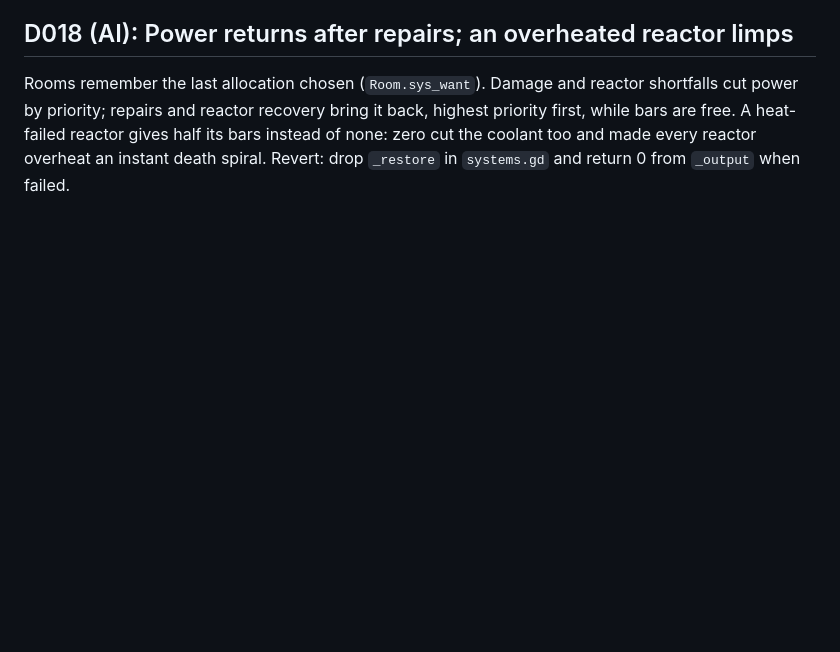
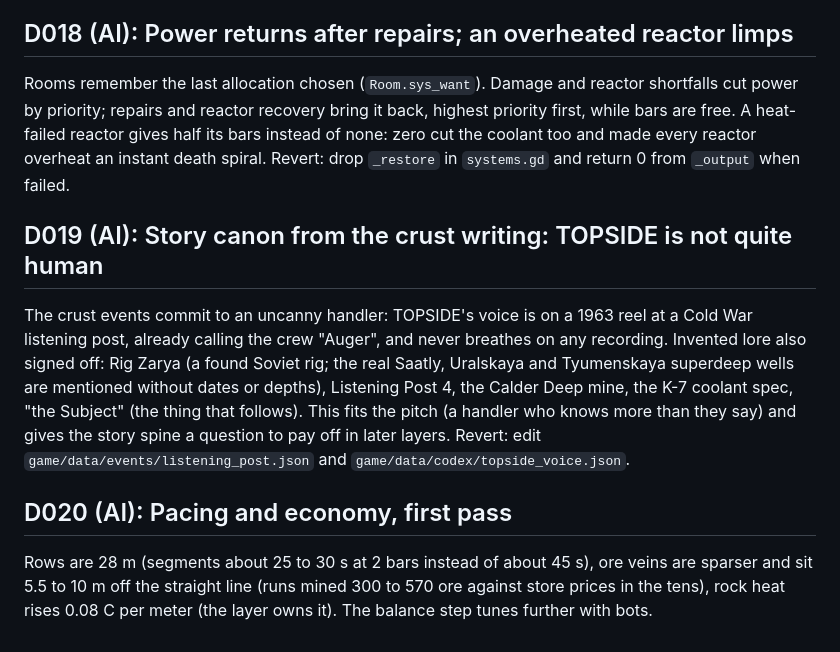
Before and after one commit to Samizdat-Publications/inner-sun, a Markdown page: docs/DECISIONS.md, the part around the change. Drawn GitHub-style; blank space fills up the shorter version.

Commit message:
Decisions D019 (TOPSIDE canon) and D020 (pacing); backlog of non-blocking follow-ups
Co-Authored-By: Claude Opus 5.5 <noreply@anthropic.com>

```diff
--- a/docs/DECISIONS.md
+++ b/docs/DECISIONS.md
@@ -91,3 +91,17 @@ power by priority; repairs and reactor recovery bring it back, highest priority
 free. A heat-failed reactor gives half its bars instead of none: zero cut the coolant too and made
 every reactor overheat an instant death spiral. Revert: drop `_restore` in `systems.gd` and return 0
 from `_output` when failed.
+
+## D019 (AI): Story canon from the crust writing: TOPSIDE is not quite human
+The crust events commit to an uncanny handler: TOPSIDE's voice is on a 1963 reel at a Cold War
+listening post, already calling the crew "Auger", and never breathes on any recording. Invented
+lore also signed off: Rig Zarya (a found Soviet rig; the real Saatly, Uralskaya and Tyumenskaya
+superdeep wells are mentioned without dates or depths), Listening Post 4, the Calder Deep mine, the
+K-7 coolant spec, "the Subject" (the thing that follows). This fits the pitch (a handler who knows
+more than they say) and gives the story spine a question to pay off in later layers. Revert: edit
+`game/data/events/listening_post.json` and `game/data/codex/topside_voice.json`.
+
+## D020 (AI): Pacing and economy, first pass
+Rows are 28 m (segments about 25 to 30 s at 2 bars instead of about 45 s), ore veins are sparser
+and sit 5.5 to 10 m off the straight line (runs mined 300 to 570 ore against store prices in the
+tens), rock heat rises 0.08 C per meter (the layer owns it). The balance step tunes further with bots.
```
Also changed, not shown: docs/BACKLOG.md (added, +23 -0 lines).
